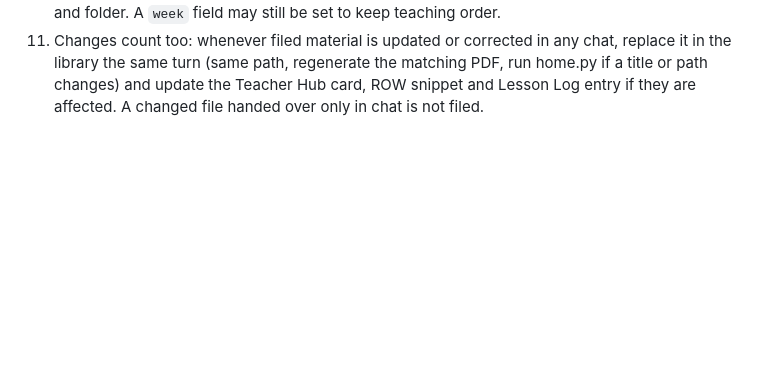
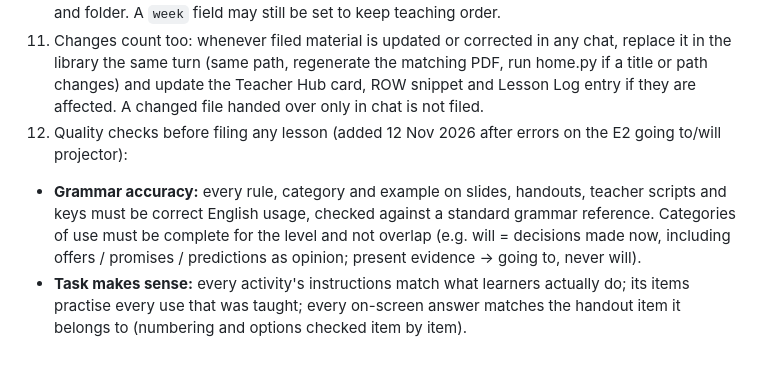
Before and after one commit to AtinWix/esol, a Markdown page: CLAUDE.md, the part around the change. Rendered like a GitHub page; blank space fills up the shorter version.

Commit message:
CLAUDE.md: add grammar-accuracy and task-makes-sense checks
Co-Authored-By: Claude Opus 5.5 <noreply@anthropic.com>
Claude-Session: https://claude.ai/code/session_015znSBVnfSLRfXz39oX9UQ4

```diff
--- a/CLAUDE.md
+++ b/CLAUDE.md
@@ -14,3 +14,6 @@ To add, rename or remove anything in the library:
 9. Before building any lesson day, check it hasn't already been made (RUNBOOK §2). If it has, file that instead of rebuilding.
 10. Titles: name items by topic, grammar point and activity (e.g. "E2 Past Simple – Speaking Tasks 1 & 2 – Projector Lesson"). No week numbers or days in titles (teachers outside Atin's timetable use the library); home.py adds Topic / Grammar / Skill / Level labels automatically from the title and folder. A `week` field may still be set to keep teaching order.
 11. Changes count too: whenever filed material is updated or corrected in any chat, replace it in the library the same turn (same path, regenerate the matching PDF, run home.py if a title or path changes) and update the Teacher Hub card, ROW snippet and Lesson Log entry if they are affected. A changed file handed over only in chat is not filed.
+12. Quality checks before filing any lesson (added 12 Nov 2026 after errors on the E2 going to/will projector):
+   - **Grammar accuracy:** every rule, category and example on slides, handouts, teacher scripts and keys must be correct English usage, checked against a standard grammar reference. Categories of use must be complete for the level and not overlap (e.g. will = decisions made now, including offers / promises / predictions as opinion; present evidence → going to, never will).
+   - **Task makes sense:** every activity's instructions match what learners actually do; its items practise every use that was taught; every on-screen answer matches the handout item it belongs to (numbering and options checked item by item).
```
